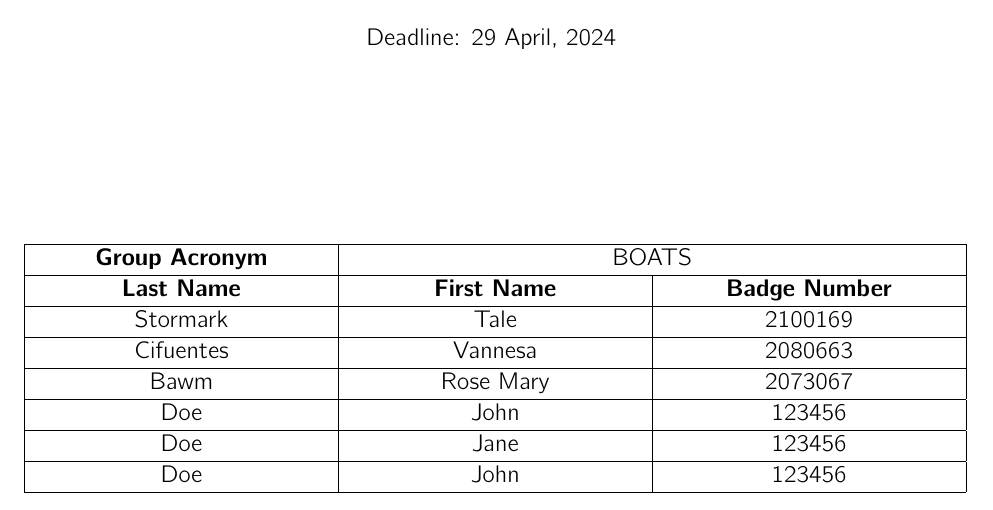
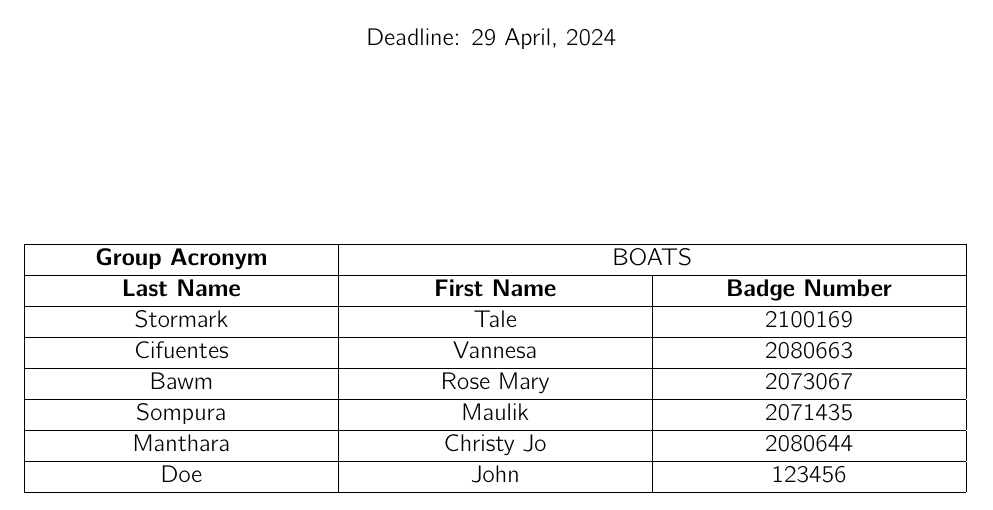
Before and after one commit to cj0003/recipe-webapp-maven-project, a LaTeX document (main.tex, which reads groupdata.tex): part of page 1 of 9, cut so that both start at the same text. Compiled offline with pdfLaTeX.

Commit message:
groupdata uodated

```diff
--- a/groupdata.tex
+++ b/groupdata.tex
@@ -7,8 +7,8 @@
  \makecell{Stormark} & \makecell{Tale} & \makecell{2100169} \\\hline
  \makecell{Cifuentes} & \makecell{Vannesa} & \makecell{2080663} \\\hline
  \makecell{Bawm} & \makecell{Rose Mary} & \makecell{2073067} \\\hline
- \makecell{Doe} & \makecell{John} & \makecell{123456} \\\hline
- \makecell{Doe} & \makecell{Jane} & \makecell{123456} \\\hline
+ \makecell{Sompura} & \makecell{Maulik} & \makecell{2071435} \\\hline
+ \makecell{Manthara} & \makecell{Christy Jo} & \makecell{2080644} \\\hline
  \makecell{Doe} & \makecell{John} & \makecell{123456} \\\hline
 
 
```
